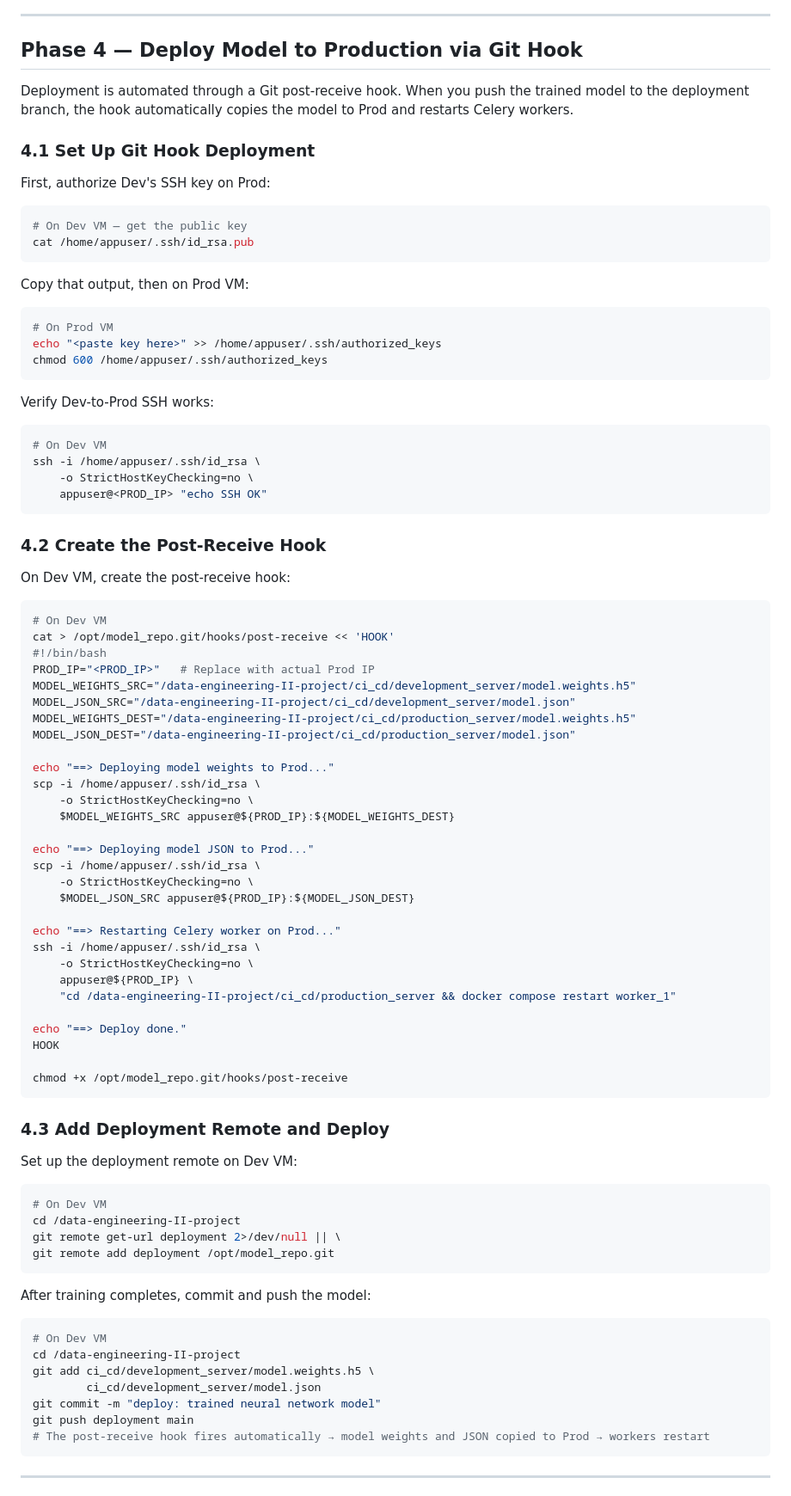
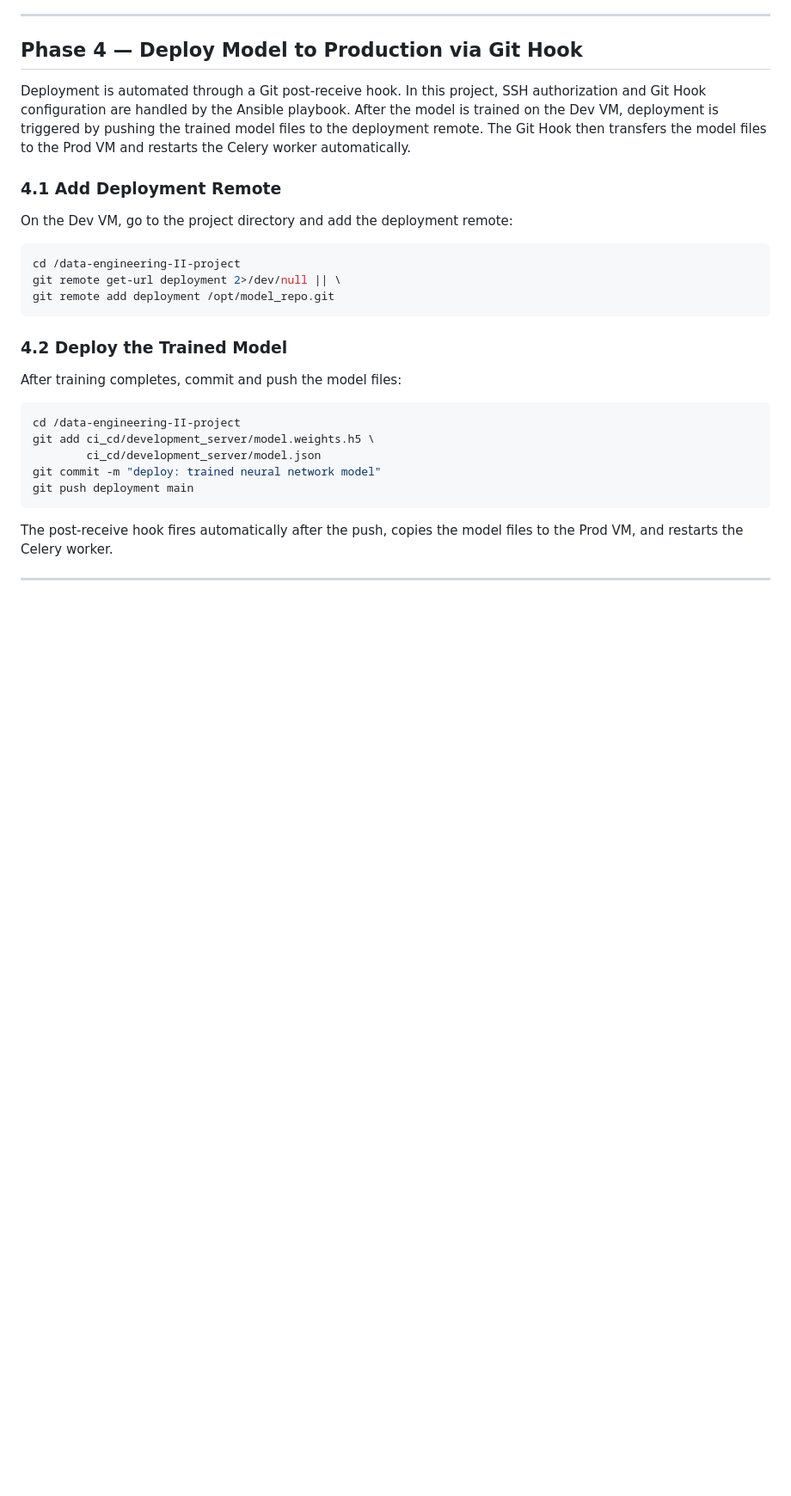
Before and after one commit to bdtiger/data-engineering-II-project, a Markdown page: doc/DE2_Project3_Implementation_Guide.md, the part around one of its changes. Shown at 86% size. Drawn GitHub-style; blank space fills up the shorter version.

````diff
--- a/doc/DE2_Project3_Implementation_Guide.md
+++ b/doc/DE2_Project3_Implementation_Guide.md
@@ -226,91 +225,30 @@ This script:
 
 ## Phase 4 — Deploy Model to Production via Git Hook
 
-Deployment is automated through a Git post-receive hook. When you push the trained model to the deployment branch, the hook automatically copies the model to Prod and restarts Celery workers.
+Deployment is automated through a Git post-receive hook. In this project, SSH authorization and Git Hook configuration are handled by the Ansible playbook. After the model is trained on the Dev VM, deployment is triggered by pushing the trained model files to the deployment remote. The Git Hook then transfers the model files to the Prod VM and restarts the Celery worker automatically.
 
-### 4.1 Set Up Git Hook Deployment
+### 4.1 Add Deployment Remote
 
-First, authorize Dev's SSH key on Prod:
+On the Dev VM, go to the project directory and add the deployment remote:
 
 ```bash
-# On Dev VM — get the public key
-cat /home/appuser/.ssh/id_rsa.pub
-```
-
-Copy that output, then on Prod VM:
-
-```bash
-# On Prod VM
-echo "<paste key here>" >> /home/appuser/.ssh/authorized_keys
-chmod 600 /home/appuser/.ssh/authorized_keys
-```
-
-Verify Dev-to-Prod SSH works:
-
-```bash
-# On Dev VM
-ssh -i /home/appuser/.ssh/id_rsa \
-    -o StrictHostKeyChecking=no \
-    appuser@<PROD_IP> "echo SSH OK"
-```
-
-### 4.2 Create the Post-Receive Hook
-
-On Dev VM, create the post-receive hook:
-
-```bash
-# On Dev VM
-cat > /opt/model_repo.git/hooks/post-receive << 'HOOK'
-#!/bin/bash
-PROD_IP="<PROD_IP>"   # Replace with actual Prod IP
-MODEL_WEIGHTS_SRC="/data-engineering-II-project/ci_cd/development_server/model.weights.h5"
-MODEL_JSON_SRC="/data-engineering-II-project/ci_cd/development_server/model.json"
-MODEL_WEIGHTS_DEST="/data-engineering-II-project/ci_cd/production_server/model.weights.h5"
-MODEL_JSON_DEST="/data-engineering-II-project/ci_cd/production_server/model.json"
-
-echo "==> Deploying model weights to Prod..."
-scp -i /home/appuser/.ssh/id_rsa \
-    -o StrictHostKeyChecking=no \
-    $MODEL_WEIGHTS_SRC appuser@${PROD_IP}:${MODEL_WEIGHTS_DEST}
-
-echo "==> Deploying model JSON to Prod..."
-scp -i /home/appuser/.ssh/id_rsa \
-    -o StrictHostKeyChecking=no \
-    $MODEL_JSON_SRC appuser@${PROD_IP}:${MODEL_JSON_DEST}
-
-echo "==> Restarting Celery worker on Prod..."
-ssh -i /home/appuser/.ssh/id_rsa \
-    -o StrictHostKeyChecking=no \
-    appuser@${PROD_IP} \
-    "cd /data-engineering-II-project/ci_cd/production_server && docker compose restart worker_1"
-
-echo "==> Deploy done."
-HOOK
-
-chmod +x /opt/model_repo.git/hooks/post-receive
-```
-
-### 4.3 Add Deployment Remote and Deploy
-
-Set up the deployment remote on Dev VM:
-
-```bash
-# On Dev VM
 cd /data-engineering-II-project
 git remote get-url deployment 2>/dev/null || \
 git remote add deployment /opt/model_repo.git
 ```
 
-After training completes, commit and push the model:
+### 4.2 Deploy the Trained Model
+
+After training completes, commit and push the model files:
 
 ```bash
-# On Dev VM
 cd /data-engineering-II-project
 git add ci_cd/development_server/model.weights.h5 \
         ci_cd/development_server/model.json
 git commit -m "deploy: trained neural network model"
 git push deployment main
-# The post-receive hook fires automatically → model weights and JSON copied to Prod → workers restart
 ```
 
+The post-receive hook fires automatically after the push, copies the model files to the Prod VM, and restarts the Celery worker.
+
 ---
````
Also changed, not shown: other parts of doc/DE2_Project3_Implementation_Guide.md (+28 -40 lines), README.md (+7 -7 lines).
